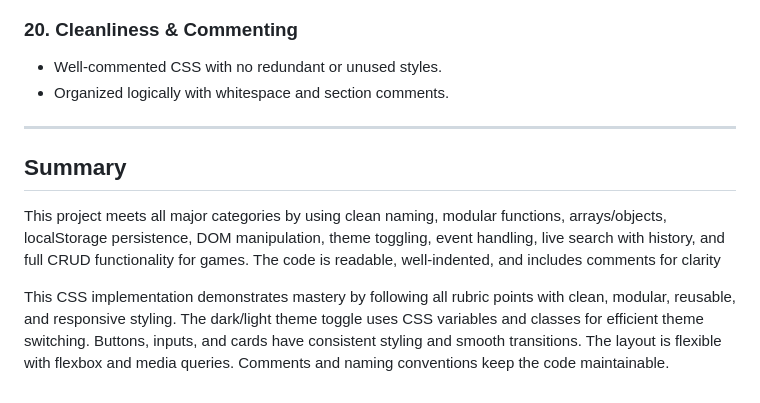
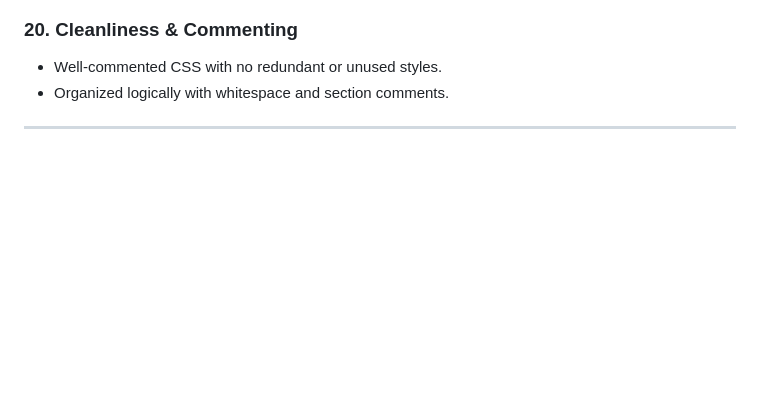
Before and after one commit to Astracttt/Capstone-Project, a Markdown page: README.MD, the part around the change. GitHub-like rendering; blank space fills up the shorter version.

```diff
--- a/README.MD
+++ b/README.MD
@@ -431,7 +431,3 @@ Example:
 - Organized logically with whitespace and section comments.
 
 ---
-## Summary
-This project meets all major categories by using clean naming, modular functions, arrays/objects, localStorage persistence, DOM manipulation, theme toggling, event handling, live search with history, and full CRUD functionality for games. The code is readable, well-indented, and includes comments for clarity
-
-This CSS implementation demonstrates mastery by following all rubric points with clean, modular, reusable, and responsive styling. The dark/light theme toggle uses CSS variables and classes for efficient theme switching. Buttons, inputs, and cards have consistent styling and smooth transitions. The layout is flexible with flexbox and media queries. Comments and naming conventions keep the code maintainable.
```
